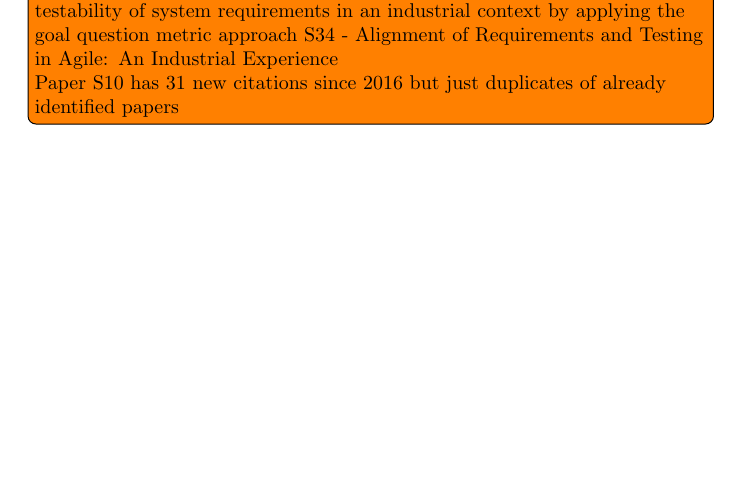
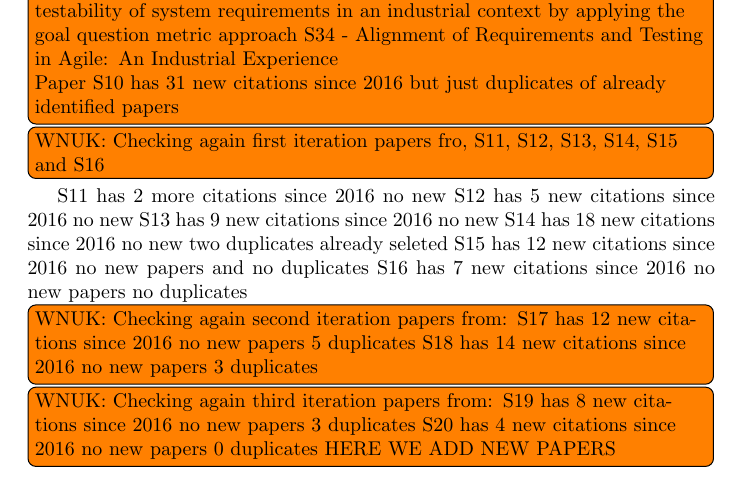
Before and after one commit to drwnuk/RE-and-VandV-Factors, a LaTeX document (main.tex): part of page 8 of 27, cut so that both start at the same text, the shorter picture padded with empty space. Compiled offline with pdfLaTeX.

Commit message:
Analyzed all S1 to S20 now snowballing on S23 onwards

```diff
--- a/main.tex
+++ b/main.tex
@@ -174,3 +174,21 @@ Fourth Iteration & 20:0 & 12- Publication year 6- Title and abstract 2- Full tex
     \caption{Caption}
     \label{tab:my_label}
 \end{table}
+
+\todo[inline]{WNUK: Checking again first iteration papers fro, S11, S12, S13, S14, S15 and S16}
+S11 has 2 more citations since 2016 no new
+S12 has 5 new citations since 2016 no new
+S13 has 9 new citations since 2016 no new
+S14 has 18 new citations since 2016 no new two duplicates already seleted
+S15 has 12 new citations since 2016 no new papers and no duplicates
+S16 has 7 new citations since 2016 no new papers  no duplicates }
+
+\todo[inline]{WNUK: Checking again second iteration papers from:
+S17 has 12 new citations since 2016 no new papers 5 duplicates
+S18 has 14 new citations since 2016 no new papers 3 duplicates
+
+}
+\todo[inline]{WNUK: Checking again third iteration papers from:
+S19 has 8  new citations since 2016 no new papers 3 duplicates
+S20 has 4 new citations since 2016 no new papers  0 duplicates
+HERE WE ADD NEW PAPERS
```
Also changed, not shown: main.tex (17 more changed lines).
